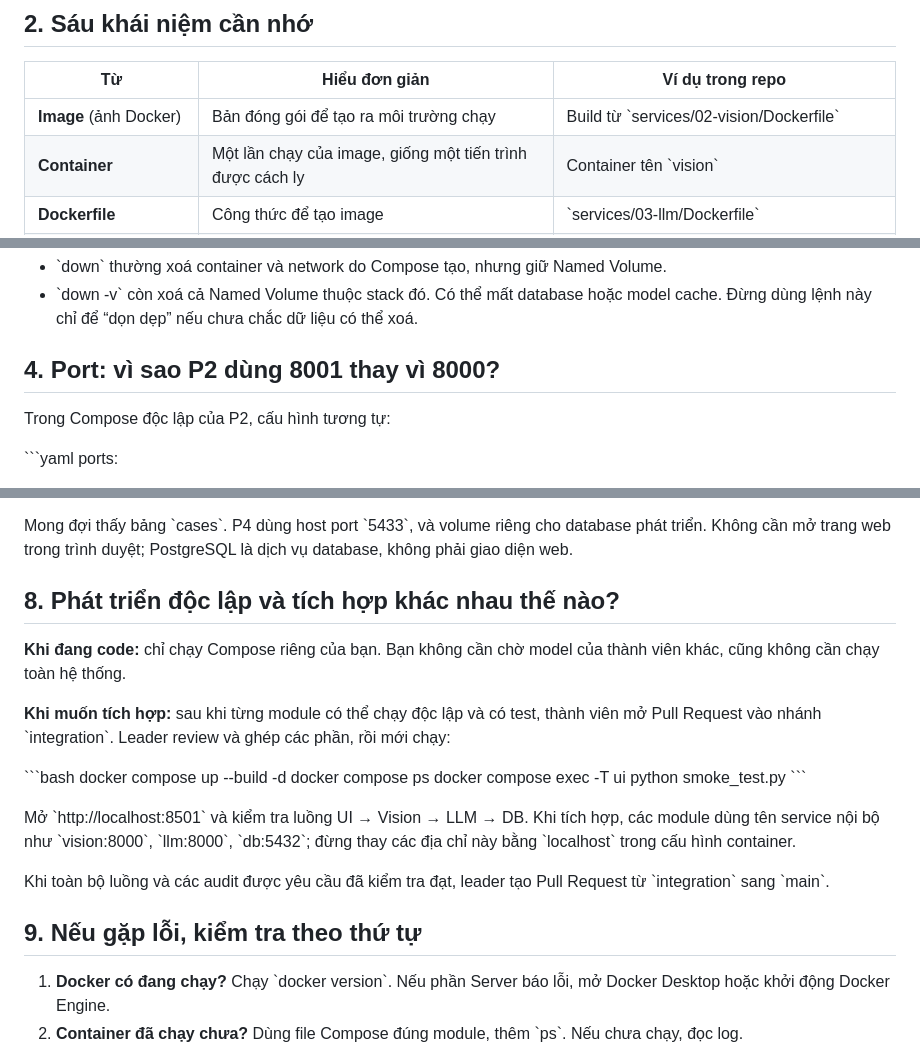
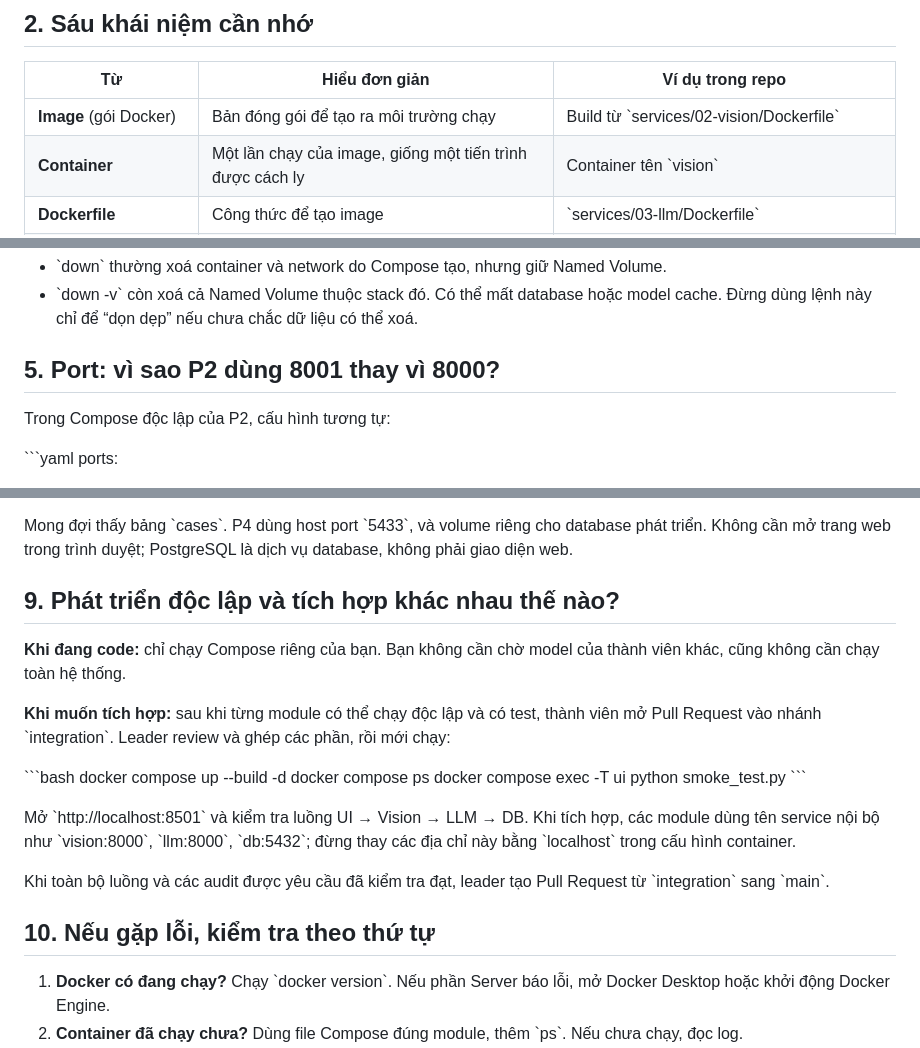
Before and after one commit to AIVIETNAM-AIO-khaisiubeo/DockerApplication, a Markdown page: docs/DOCKER_BASICS.md, 3 parts joined by grey strips. GitHub-like rendering.

```diff
--- a/docs/DOCKER_BASICS.md
+++ b/docs/DOCKER_BASICS.md
@@ -18,7 +18,7 @@ Docker **không tự tạo ra model ML** và cũng không làm model chính xác
 
 | Từ | Hiểu đơn giản | Ví dụ trong repo |
 |---|---|---|
-| **Image** (ảnh Docker) | Bản đóng gói để tạo ra môi trường chạy | Build từ \`services/02-vision/Dockerfile\` |
+| **Image** (gói Docker) | Bản đóng gói để tạo ra môi trường chạy | Build từ \`services/02-vision/Dockerfile\` |
 | **Container** | Một lần chạy của image, giống một tiến trình được cách ly | Container tên \`vision\` |
 | **Dockerfile** | Công thức để tạo image | \`services/03-llm/Dockerfile\` |
 | **Docker Compose** | File mô tả những container nào cần chạy và kết nối với nhau ra sao | \`docker-compose.yml\` |
@@ -45,7 +72,7 @@ Chạy các lệnh từ thư mục gốc repository, trừ khi hướng dẫn gh
 - \`down\` thường xoá container và network do Compose tạo, nhưng giữ Named Volume.
 - \`down -v\` còn xoá cả Named Volume thuộc stack đó. Có thể mất database hoặc model cache. Đừng dùng lệnh này chỉ để “dọn dẹp” nếu chưa chắc dữ liệu có thể xoá.
 
-## 4. Port: vì sao P2 dùng 8001 thay vì 8000?
+## 5. Port: vì sao P2 dùng 8001 thay vì 8000?
 
 Trong Compose độc lập của P2, cấu hình tương tự:
 
@@ -145,7 +172,7 @@ docker compose -f docker-compose.p4.yml exec db psql -U medtriage -d medtriage -
 
 Mong đợi thấy bảng \`cases\`. P4 dùng host port \`5433\`, và volume riêng cho database phát triển. Không cần mở trang web trong trình duyệt; PostgreSQL là dịch vụ database, không phải giao diện web.
 
-## 8. Phát triển độc lập và tích hợp khác nhau thế nào?
+## 9. Phát triển độc lập và tích hợp khác nhau thế nào?
 
 **Khi đang code:** chỉ chạy Compose riêng của bạn. Bạn không cần chờ model của thành viên khác, cũng không cần chạy toàn hệ thống.
 
@@ -161,7 +188,7 @@ Mở \`http://localhost:8501\` và kiểm tra luồng UI → Vision → LLM →
 
 Khi toàn bộ luồng và các audit được yêu cầu đã kiểm tra đạt, leader tạo Pull Request từ \`integration\` sang \`main\`.
 
-## 9. Nếu gặp lỗi, kiểm tra theo thứ tự
+## 10. Nếu gặp lỗi, kiểm tra theo thứ tự
 
 1. **Docker có đang chạy?** Chạy \`docker version\`. Nếu phần Server báo lỗi, mở Docker Desktop hoặc khởi động Docker Engine.
 2. **Container đã chạy chưa?** Dùng file Compose đúng module, thêm \`ps\`. Nếu chưa chạy, đọc log.
```
Also changed, not shown: other parts of docs/DOCKER_BASICS.md (+32 -5 lines).
